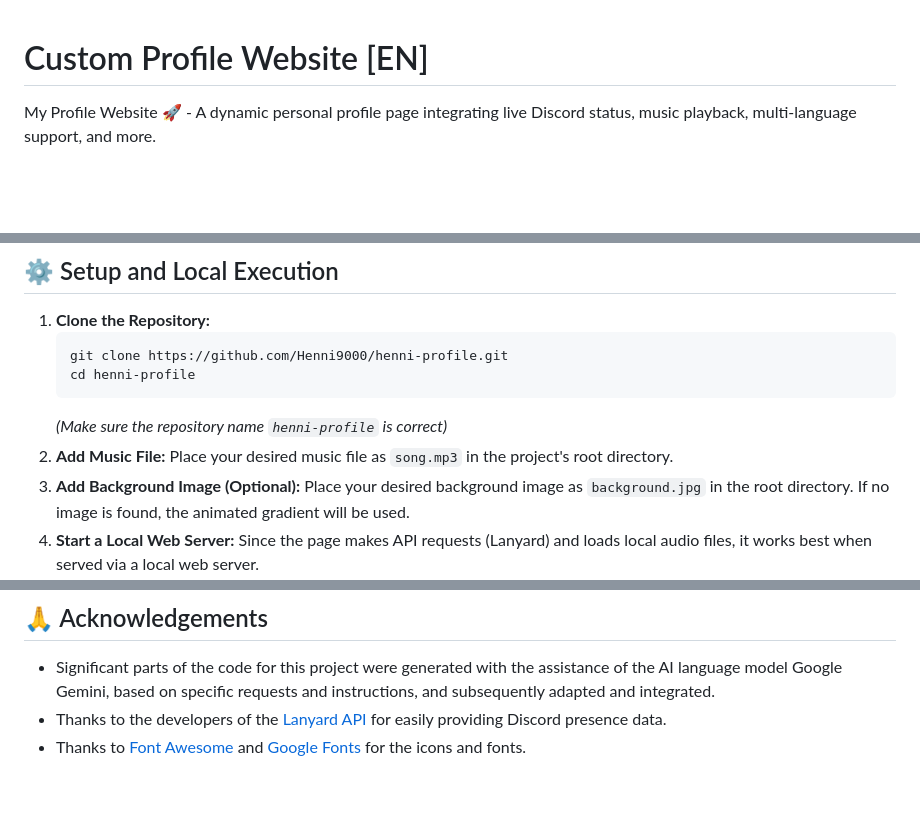
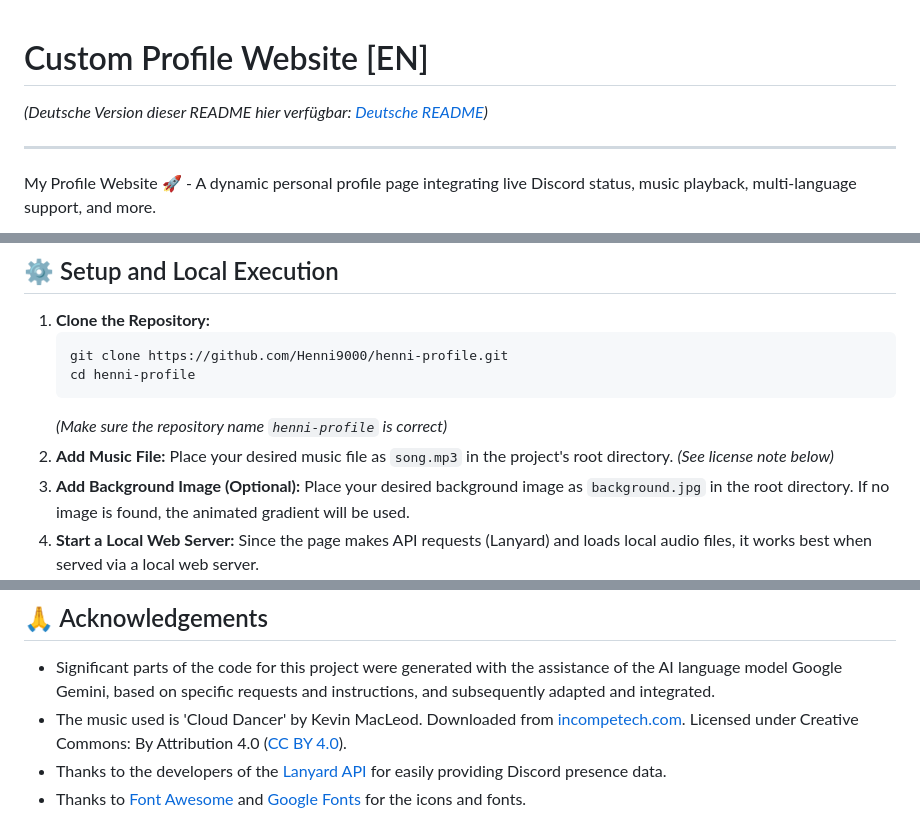
Before and after one commit to Henni9000/custom-profile-page-DE-EN, a Markdown page: README.en.md, 3 parts joined by grey strips. Rendered like a GitHub page; blank space fills up the shorter version.

````diff
--- a/README.en.md
+++ b/README.en.md
@@ -1,4 +1,8 @@
 # Custom Profile Website [EN]
+
+*(Deutsche Version dieser README hier verfügbar: [Deutsche README](README.md))*
+
+---
 
 My Profile Website 🚀 - A dynamic personal profile page integrating live Discord status, music playback, multi-language support, and more.
 
@@ -66,7 +70,7 @@ My Profile Website 🚀 - A dynamic personal profile page integrating live Disco
     cd henni-profile
     ```
     *(Make sure the repository name `henni-profile` is correct)*
-2.  **Add Music File:** Place your desired music file as `song.mp3` in the project's root directory.
+2.  **Add Music File:** Place your desired music file as `song.mp3` in the project's root directory. *(See license note below)*
 3.  **Add Background Image (Optional):** Place your desired background image as `background.jpg` in the root directory. If no image is found, the animated gradient will be used.
 4.  **Start a Local Web Server:** Since the page makes API requests (Lanyard) and loads local audio files, it works best when served via a local web server.
     *   **Option 1 (VS Code):** Install the "Live Server" extension and start it.
@@ -84,6 +88,7 @@ My Profile Website 🚀 - A dynamic personal profile page integrating live Disco
 ## 🙏 Acknowledgements
 
 *   Significant parts of the code for this project were generated with the assistance of the AI language model Google Gemini, based on specific requests and instructions, and subsequently adapted and integrated.
+*   The music used is 'Cloud Dancer' by Kevin MacLeod. Downloaded from [incompetech.com](https://incompetech.com). Licensed under Creative Commons: By Attribution 4.0 ([CC BY 4.0](http://creativecommons.org/licenses/by/4.0/)).
 *   Thanks to the developers of the [Lanyard API](https://lanyard.rest/) for easily providing Discord presence data.
 *   Thanks to [Font Awesome](https://fontawesome.com/) and [Google Fonts](https://fonts.google.com/) for the icons and fonts.
 
````
